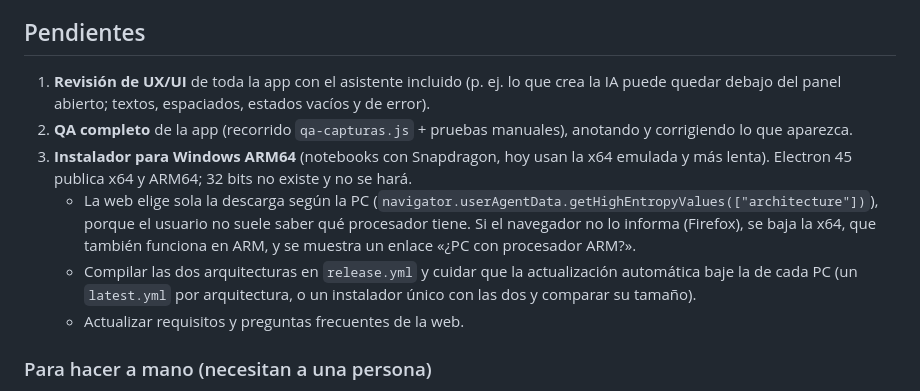
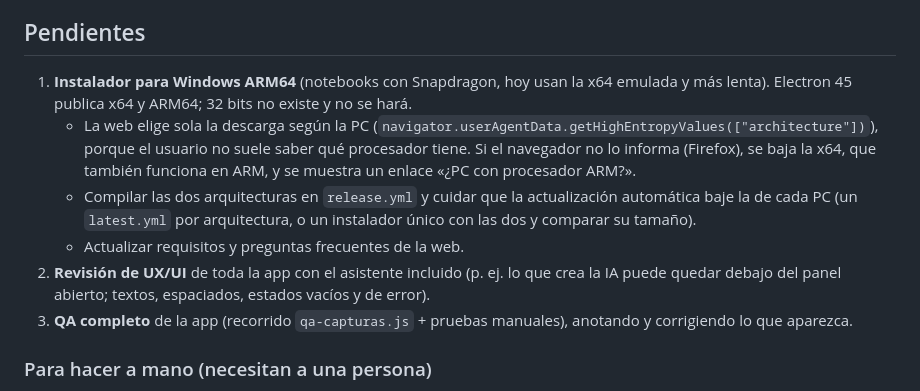
Before and after one commit to MaxLezano/Chinchero, a Markdown page: ROADMAP.md, the part around the change. Rendered like a GitHub page.

Commit message:
docs: instalador ARM64 antes de la revisión de UX/UI y el QA

```diff
--- a/ROADMAP.md
+++ b/ROADMAP.md
@@ -21,12 +21,12 @@ Lista de tareas para avanzar de a una. Cada tarea se hace en una sesión de chat
 
 ## Pendientes
 
-1. **Revisión de UX/UI** de toda la app con el asistente incluido (p. ej. lo que crea la IA puede quedar debajo del panel abierto; textos, espaciados, estados vacíos y de error).
-2. **QA completo** de la app (recorrido `qa-capturas.js` + pruebas manuales), anotando y corrigiendo lo que aparezca.
-3. **Instalador para Windows ARM64** (notebooks con Snapdragon, hoy usan la x64 emulada y más lenta). Electron 45 publica x64 y ARM64; 32 bits no existe y no se hará.
+1. **Instalador para Windows ARM64** (notebooks con Snapdragon, hoy usan la x64 emulada y más lenta). Electron 45 publica x64 y ARM64; 32 bits no existe y no se hará.
    - La web elige sola la descarga según la PC (`navigator.userAgentData.getHighEntropyValues(["architecture"])`), porque el usuario no suele saber qué procesador tiene. Si el navegador no lo informa (Firefox), se baja la x64, que también funciona en ARM, y se muestra un enlace «¿PC con procesador ARM?».
    - Compilar las dos arquitecturas en `release.yml` y cuidar que la actualización automática baje la de cada PC (un `latest.yml` por arquitectura, o un instalador único con las dos y comparar su tamaño).
    - Actualizar requisitos y preguntas frecuentes de la web.
+2. **Revisión de UX/UI** de toda la app con el asistente incluido (p. ej. lo que crea la IA puede quedar debajo del panel abierto; textos, espaciados, estados vacíos y de error).
+3. **QA completo** de la app (recorrido `qa-capturas.js` + pruebas manuales), anotando y corrigiendo lo que aparezca.
 
 ### Para hacer a mano (necesitan a una persona)
 - Con la próxima release: tener la 0.5.0 instalada con una clave de Gemini guardada, actualizar con «Reiniciar ahora» y comprobar que el asistente sigue conectado (Ajustes muestra la pista de la clave y «Probar» funciona).
```
